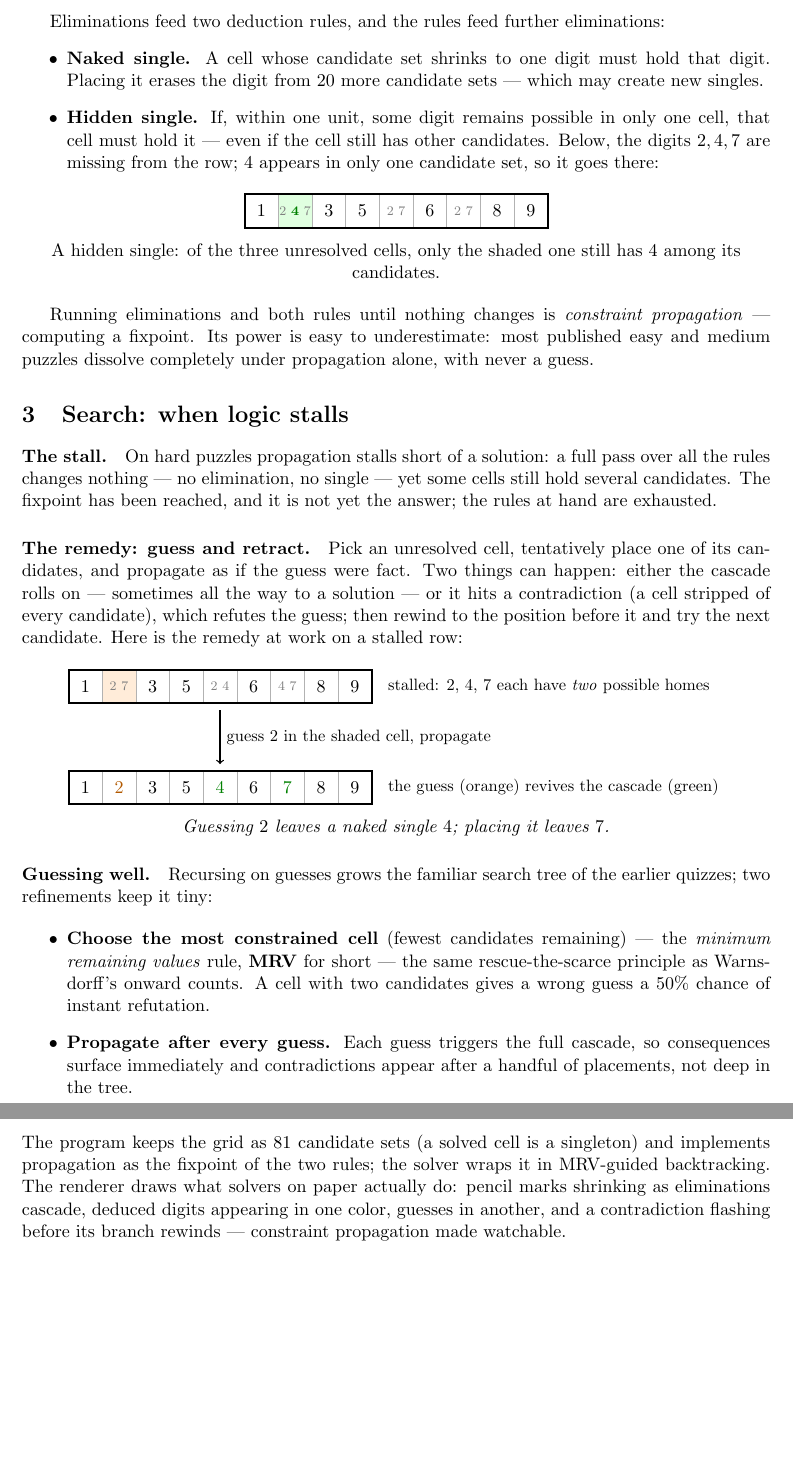
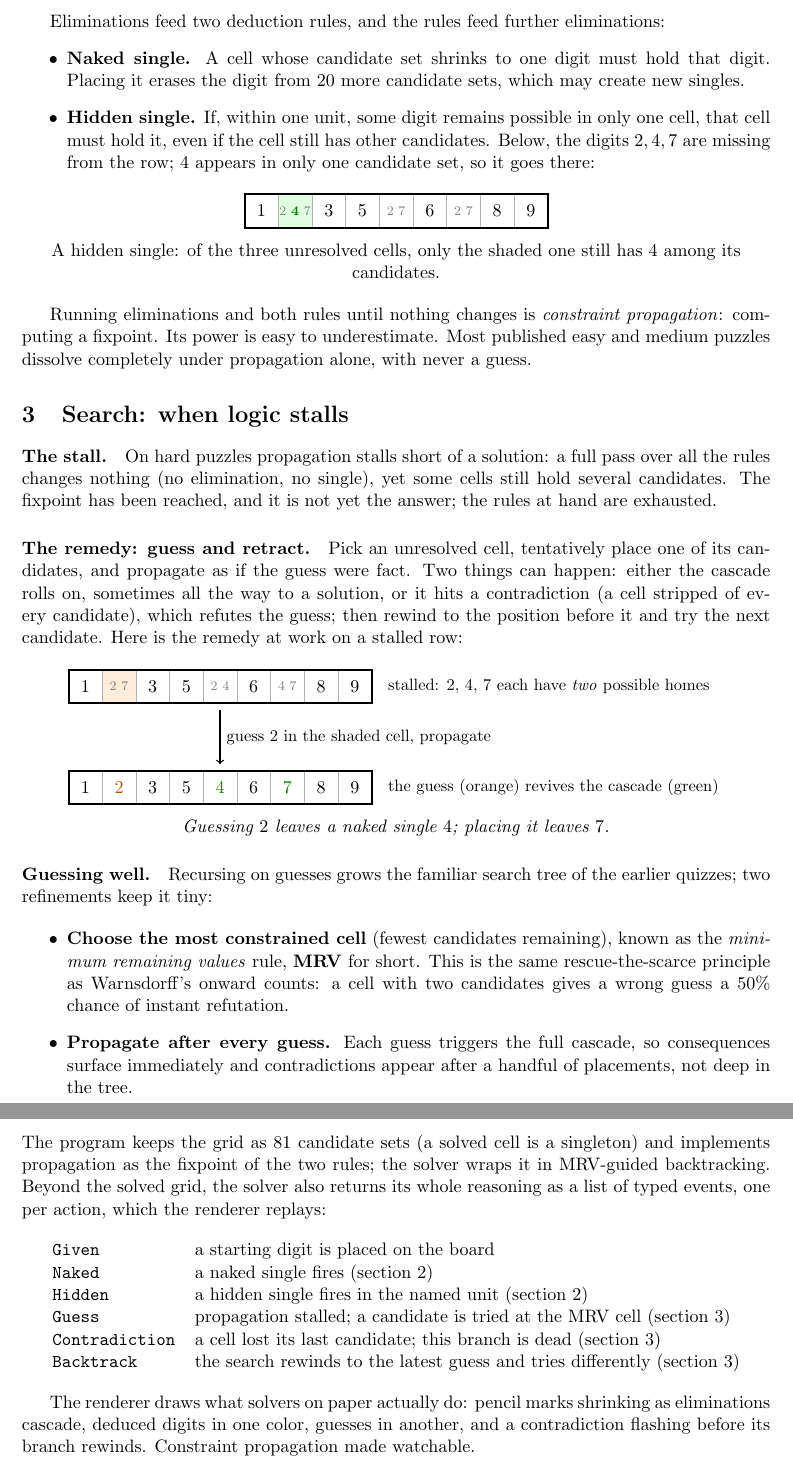
Before and after one commit to hwang-fu/ocamlpractice, a LaTeX document (sudoku/docs/sudoku.tex): two parts of pages 2 and 3 of 3, joined at a grey line, cut so that both start at the same text, the shorter picture padded with empty space. Compiled offline with pdfLaTeX.

Commit message:
docs(sudoku): add trace vocabulary table and remove em-dashes

```diff
--- a/sudoku/docs/sudoku.tex
+++ b/sudoku/docs/sudoku.tex
@@ -87,9 +87,9 @@ eliminations:
 \begin{itemize}
   \item \textbf{Naked single.} A cell whose candidate set shrinks to one
     digit must hold that digit. Placing it erases the digit from 20 more
-    candidate sets --- which may create new singles.
+    candidate sets, which may create new singles.
   \item \textbf{Hidden single.} If, within one unit, some digit remains
-    possible in only one cell, that cell must hold it --- even if the cell
+    possible in only one cell, that cell must hold it, even if the cell
     still has other candidates. Below, the digits $2, 4, 7$ are missing
     from the row; $4$ appears in only one candidate set, so it goes there:
 \end{itemize}
@@ -117,22 +117,22 @@ has $4$ among its candidates.
 \end{center}
 
 Running eliminations and both rules until nothing changes is
-\emph{constraint propagation} --- computing a fixpoint. Its power is easy
-to underestimate: most published easy and medium puzzles dissolve
+\emph{constraint propagation}: computing a fixpoint. Its power is easy
+to underestimate. Most published easy and medium puzzles dissolve
 completely under propagation alone, with never a guess.
 
 \section{Search: when logic stalls}
 
 \paragraph{The stall.}
 On hard puzzles propagation stalls short of a solution: a full pass over
-all the rules changes nothing --- no elimination, no single --- yet some
+all the rules changes nothing (no elimination, no single), yet some
 cells still hold several candidates. The fixpoint has been reached, and it
 is not yet the answer; the rules at hand are exhausted.
 
 \paragraph{The remedy: guess and retract.}
 Pick an unresolved cell, tentatively place one of its candidates, and
 propagate as if the guess were fact. Two things can happen: either the
-cascade rolls on --- sometimes all the way to a solution --- or it hits a
+cascade rolls on, sometimes all the way to a solution, or it hits a
 contradiction (a cell stripped of every candidate), which refutes the
 guess; then rewind to the position before it and try the next candidate.
 Here is the remedy at work on a stalled row:
@@ -183,11 +183,10 @@ quizzes; two refinements keep it tiny:
 
 \begin{itemize}
   \item \textbf{Choose the most constrained cell} (fewest candidates
-    remaining) --- the \emph{minimum remaining values} rule, \textbf{MRV}
-    for short --- the same
-    rescue-the-scarce principle as Warnsdorff's onward counts. A cell with
-    two candidates gives a wrong guess a 50\% chance of instant
-    refutation.
+    remaining), known as the \emph{minimum remaining values} rule,
+    \textbf{MRV} for short. This is the same rescue-the-scarce principle
+    as Warnsdorff's onward counts: a cell with two candidates gives a
+    wrong guess a 50\% chance of instant refutation.
   \item \textbf{Propagate after every guess.} Each guess triggers the full
     cascade, so consequences surface immediately and contradictions
     appear after a handful of placements, not deep in the tree.
@@ -212,10 +211,27 @@ quizzes; two refinements keep it tiny:
 
 The program keeps the grid as 81 candidate sets (a solved cell is a
 singleton) and implements propagation as the fixpoint of the two rules;
-the solver wraps it in MRV-guided backtracking. The renderer draws what
-solvers on paper actually do: pencil marks shrinking as eliminations
-cascade, deduced digits appearing in one color, guesses in another, and a
-contradiction flashing before its branch rewinds --- constraint
-propagation made watchable.
+the solver wraps it in MRV-guided backtracking. Beyond the solved grid,
+the solver also returns its whole reasoning as a list of typed events,
+one per action, which the renderer replays:
+
+\begin{center}
+\begin{tabular}{ll}
+  \texttt{Given} & a starting digit is placed on the board \\
+  \texttt{Naked} & a naked single fires (section 2) \\
+  \texttt{Hidden} & a hidden single fires in the named unit (section 2) \\
+  \texttt{Guess} & propagation stalled; a candidate is tried at the MRV
+                   cell (section 3) \\
+  \texttt{Contradiction} & a cell lost its last candidate; this branch is
+                           dead (section 3) \\
+  \texttt{Backtrack} & the search rewinds to the latest guess and tries
+                       differently (section 3) \\
+\end{tabular}
+\end{center}
+
+The renderer draws what solvers on paper actually do: pencil marks
+shrinking as eliminations cascade, deduced digits in one color, guesses
+in another, and a contradiction flashing before its branch rewinds.
+Constraint propagation made watchable.
 
 \end{document}
```
Also changed, not shown: sudoku/docs/sudoku.pdf, sudoku/docs/sudoku.tex (8 more changed lines).
